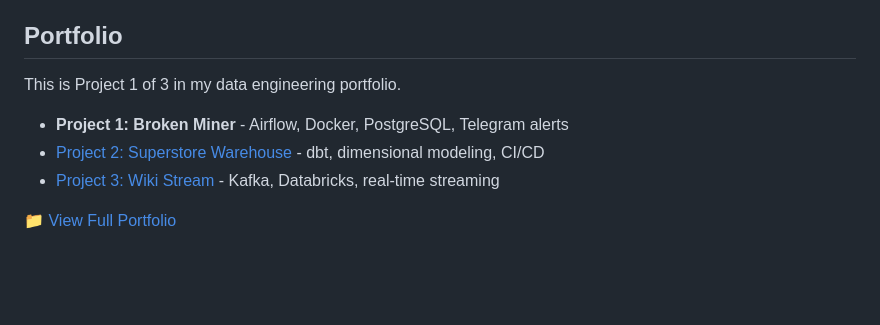
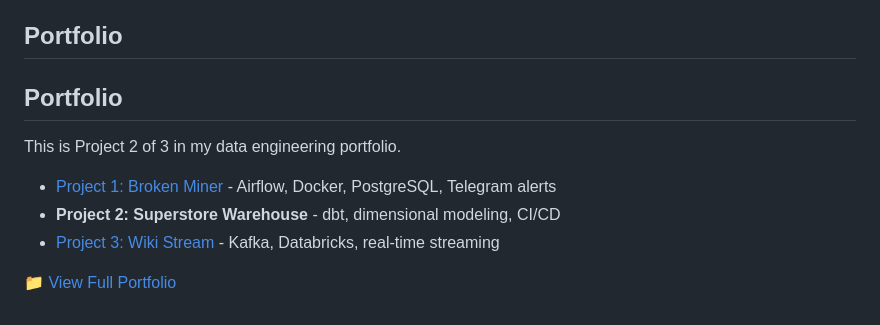
Before and after one commit to Lynixt/superstore-warehouse, a Markdown page: README.md, the part around the change. Drawn GitHub-style; blank space fills up the shorter version.

```diff
--- a/README.md
+++ b/README.md
@@ -137,10 +137,12 @@ _Visual DAG showing data flow from raw seeds through Bronze (staging), Silver (d
 
 ## Portfolio
 
-This is Project 1 of 3 in my data engineering portfolio.
+## Portfolio
 
-- **Project 1: Broken Miner** - Airflow, Docker, PostgreSQL, Telegram alerts
-- [Project 2: Superstore Warehouse](https://github.com/Lynixt/superstore-warehouse) - dbt, dimensional modeling, CI/CD
+This is Project 2 of 3 in my data engineering portfolio.
+
+- [Project 1: Broken Miner](https://github.com/Lynixt/Broken-Miner) - Airflow, Docker, PostgreSQL, Telegram alerts
+- **Project 2: Superstore Warehouse** - dbt, dimensional modeling, CI/CD
 - [Project 3: Wiki Stream](https://github.com/Lynixt/wiki-stream) - Kafka, Databricks, real-time streaming
 
 [📁 View Full Portfolio](https://github.com/Lynixt/data-engineering-portfolio)
```
